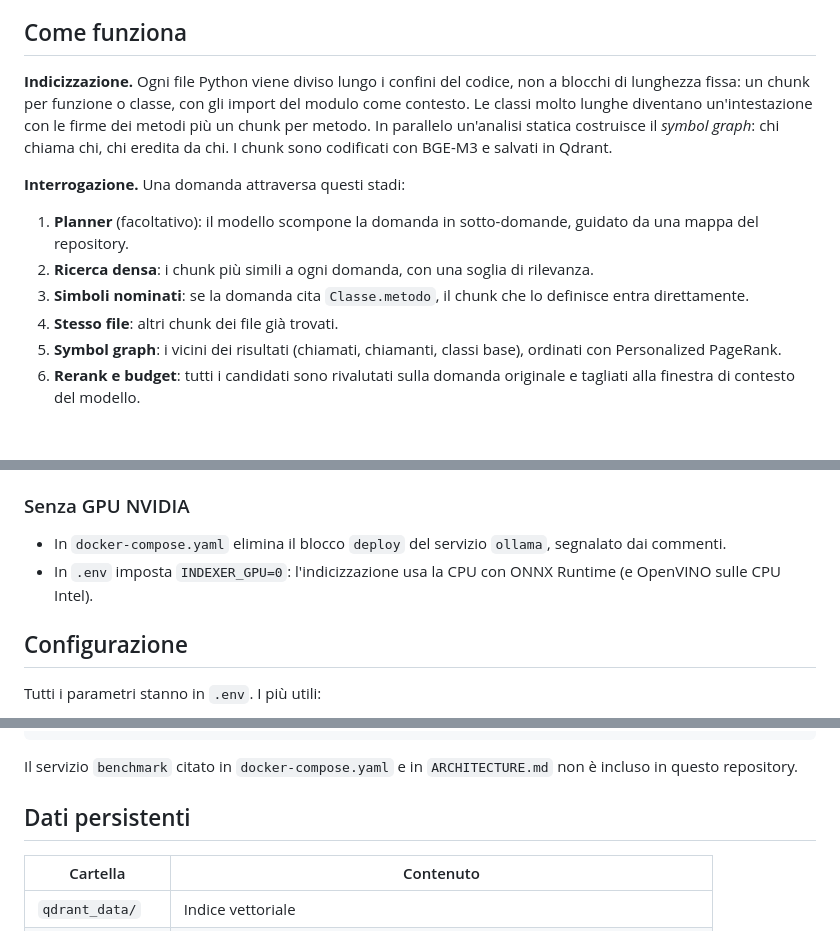
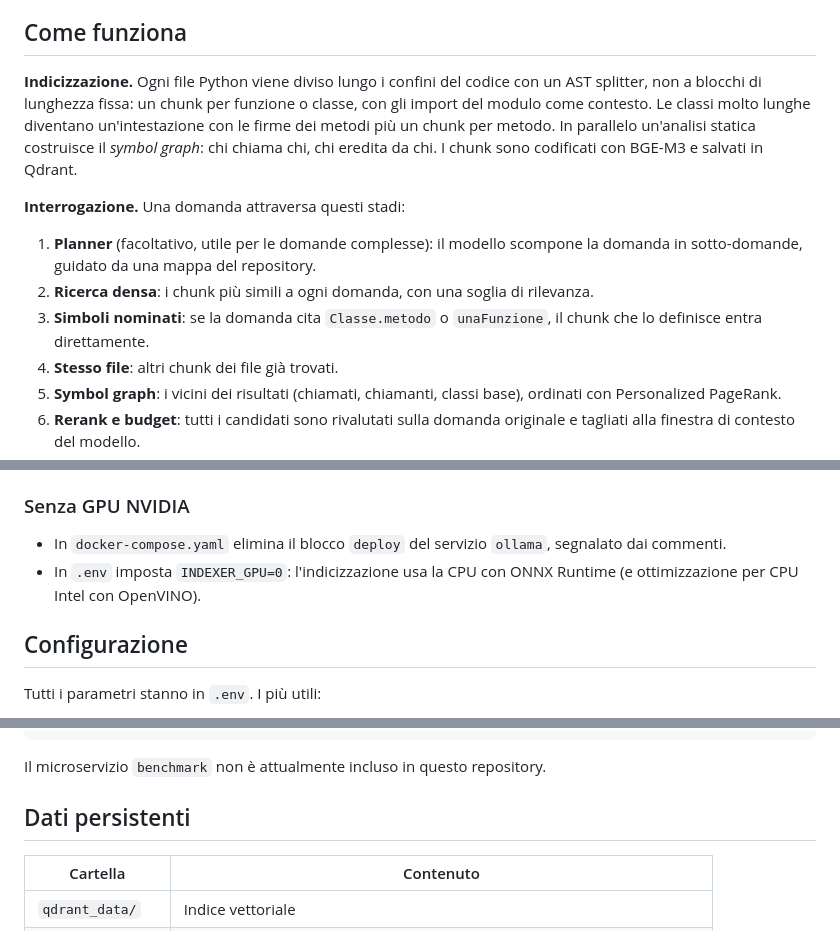
Before and after one commit to sfazzello01/PythonRagExpert, a Markdown page: README.md, 3 parts joined by grey strips. GitHub-like rendering; blank space fills up the shorter version.

Commit message:
aggiornamento README

````diff
--- a/README.md
+++ b/README.md
@@ -9,7 +9,7 @@ in Qdrant e nessun dato esce dalla macchina.
 
 ## Come funziona
 
-**Indicizzazione.** Ogni file Python viene diviso lungo i confini del codice, non a blocchi di
+**Indicizzazione.** Ogni file Python viene diviso lungo i confini del codice con un AST splitter, non a blocchi di
 lunghezza fissa: un chunk per funzione o classe, con gli import del modulo come contesto. Le
 classi molto lunghe diventano un'intestazione con le firme dei metodi più un chunk per metodo.
 In parallelo un'analisi statica costruisce il *symbol graph*: chi chiama chi, chi eredita da
@@ -17,10 +17,10 @@ chi. I chunk sono codificati con BGE-M3 e salvati in Qdrant.
 
 **Interrogazione.** Una domanda attraversa questi stadi:
 
-1. **Planner** (facoltativo): il modello scompone la domanda in sotto-domande, guidato da una
+1. **Planner** (facoltativo, utile per le domande complesse): il modello scompone la domanda in sotto-domande, guidato da una
    mappa del repository.
 2. **Ricerca densa**: i chunk più simili a ogni domanda, con una soglia di rilevanza.
-3. **Simboli nominati**: se la domanda cita `Classe.metodo`, il chunk che lo definisce entra
+3. **Simboli nominati**: se la domanda cita `Classe.metodo` o `unaFunzione`, il chunk che lo definisce entra
    direttamente.
 4. **Stesso file**: altri chunk dei file già trovati.
 5. **Symbol graph**: i vicini dei risultati (chiamati, chiamanti, classi base), ordinati con
@@ -69,8 +69,7 @@ Al primo avvio viene scaricato anche BGE-M3 (circa 2 GB), che resta in `hf_cache
 
 - In `docker-compose.yaml` elimina il blocco `deploy` del servizio `ollama`, segnalato dai
   commenti.
-- In `.env` imposta `INDEXER_GPU=0`: l'indicizzazione usa la CPU con ONNX Runtime (e OpenVINO
-  sulle CPU Intel).
+- In `.env` imposta `INDEXER_GPU=0`: l'indicizzazione usa la CPU con ONNX Runtime (e ottimizzazione per CPU Intel con OpenVINO).
 
 ## Configurazione
 
@@ -124,8 +123,7 @@ docker-compose.yaml      Definizione dei servizi
 ARCHITECTURE.md          Documentazione tecnica completa
 ```
 
-Il servizio `benchmark` citato in `docker-compose.yaml` e in `ARCHITECTURE.md` non è incluso
-in questo repository.
+Il microservizio `benchmark` non è attualmente incluso in questo repository.
 
 ## Dati persistenti
 
````
Also changed, not shown: other parts of README.md (+0 -2 lines).
